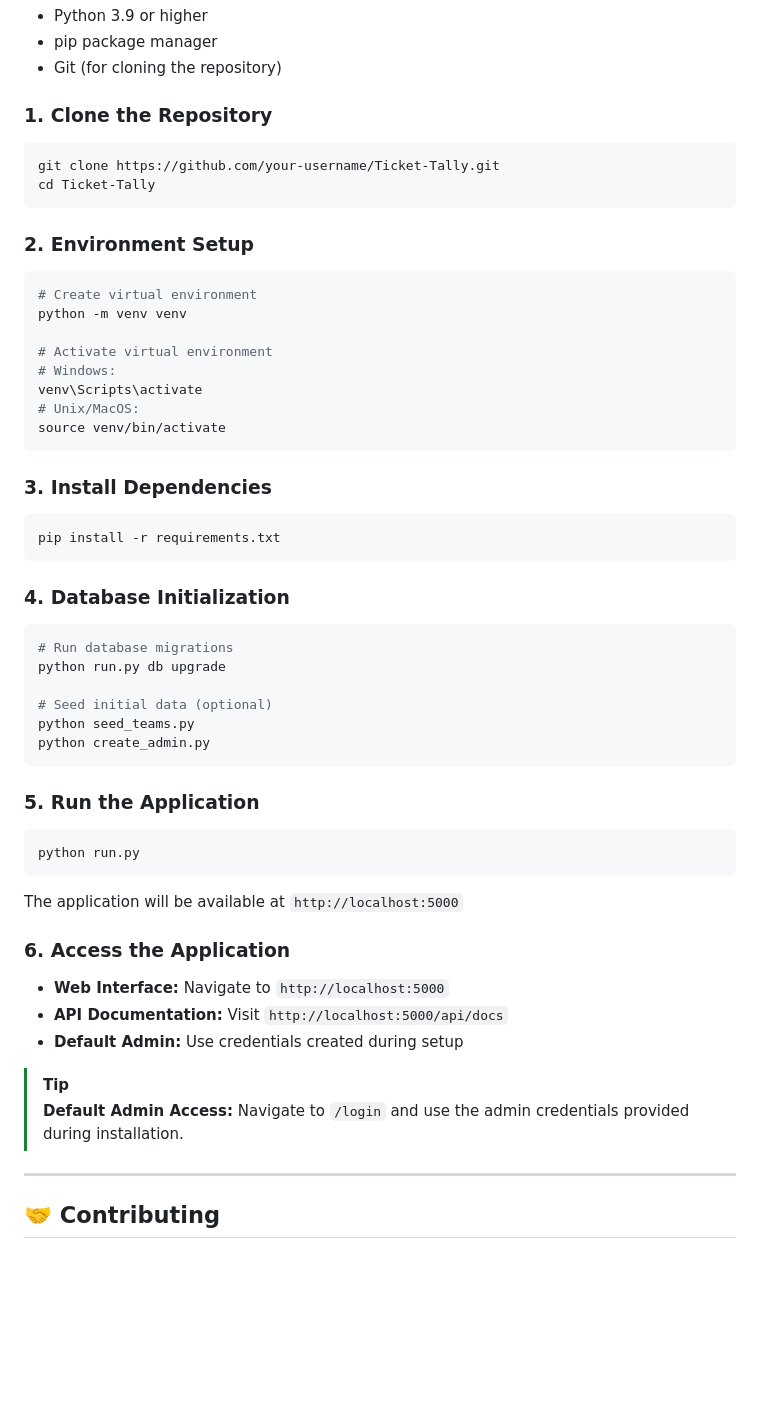
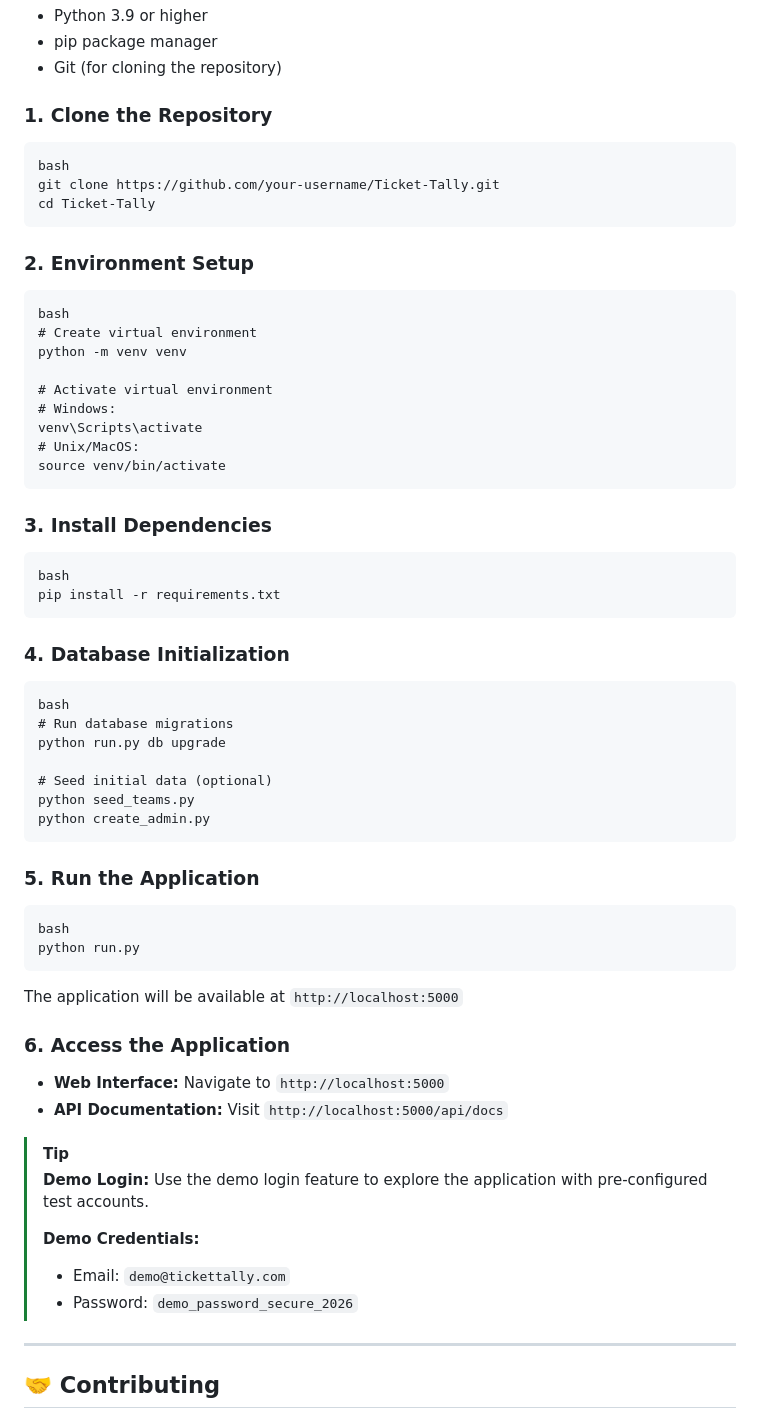
Before and after one commit to Tanish1808/Trial_Ticket_Tally, a Markdown page: README.md, the part around one of its changes. Rendered like a GitHub page; blank space fills up the shorter version.

````diff
--- a/README.md
+++ b/README.md
@@ -162,13 +209,15 @@ For detailed API specifications, visit `/api/docs` when the application is runni
 - Git (for cloning the repository)
 
 ### 1. Clone the Repository
-```bash
+```
+bash
 git clone https://github.com/your-username/Ticket-Tally.git
 cd Ticket-Tally
 ```
 
 ### 2. Environment Setup
-```bash
+```
+bash
 # Create virtual environment
 python -m venv venv
 
@@ -180,12 +229,14 @@ source venv/bin/activate
 ```
 
 ### 3. Install Dependencies
-```bash
+```
+bash
 pip install -r requirements.txt
 ```
 
 ### 4. Database Initialization
-```bash
+```
+bash
 # Run database migrations
 python run.py db upgrade
 
@@ -195,7 +246,8 @@ python create_admin.py
 ```
 
 ### 5. Run the Application
-```bash
+```
+bash
 python run.py
 ```
 
@@ -204,9 +256,13 @@ The application will be available at `http://localhost:5000`
 ### 6. Access the Application
 - **Web Interface:** Navigate to `http://localhost:5000`
 - **API Documentation:** Visit `http://localhost:5000/api/docs`
-- **Default Admin:** Use credentials created during setup
+
 > [!TIP]
-> **Default Admin Access:** Navigate to `/login` and use the admin credentials provided during installation.
+> **Demo Login:** Use the demo login feature to explore the application with pre-configured test accounts.
+>
+> **Demo Credentials:**
+> - Email: `demo@tickettally.com`
+> - Password: `demo_password_secure_2026`
 
 ---
 
````
Also changed, not shown: other parts of README.md (+67 -30 lines).
